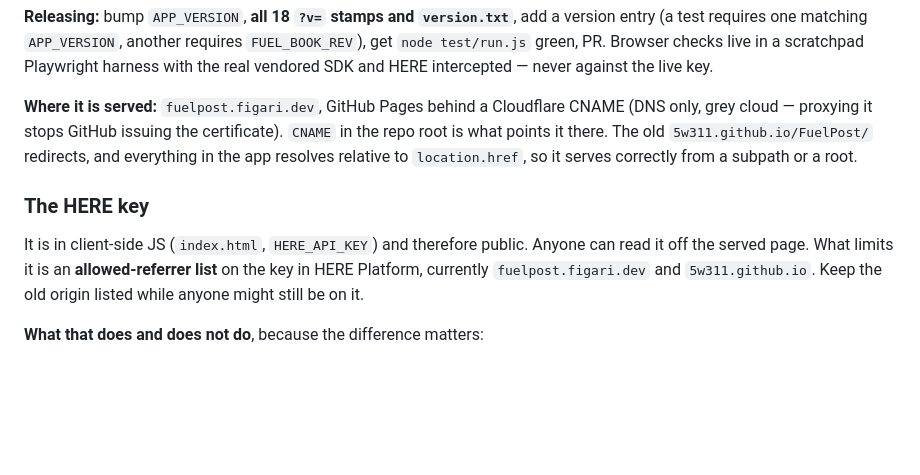
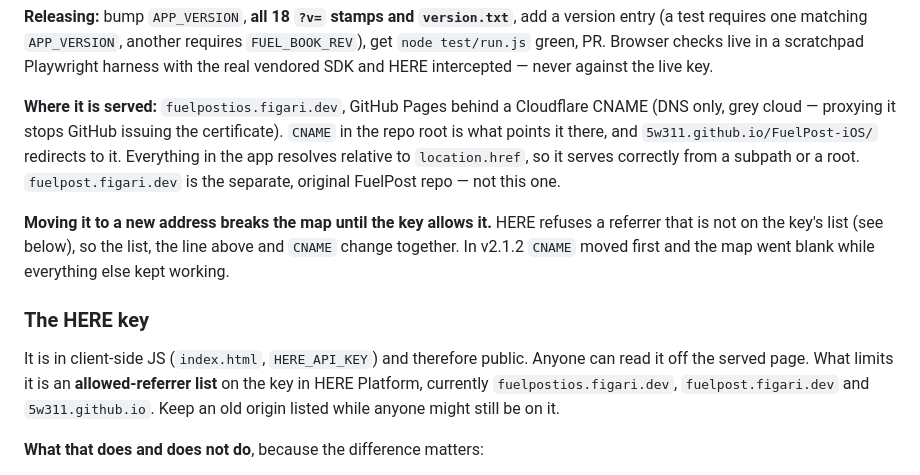
Before and after one commit to 5w311/FuelPost, a Markdown page: README.md, the part around the change. Drawn GitHub-style; blank space fills up the shorter version.

Commit message:
README: served at fuelpostios.figari.dev; key allows it
The app moved to fuelpostios.figari.dev (CNAME), with
5w311.github.io/FuelPost-iOS/ redirecting there, and that origin is now
on the HERE key's allowed-referrer list. Notes that fuelpost.figari.dev
is the separate original repo, and that a move breaks the map until the
key allows the new origin, which is what happened with v2.1.2.

No version bump: nothing the app loads has changed.

Co-Authored-By: Claude Opus 5.5 <noreply@anthropic.com>
Claude-Session: https://claude.ai/code/session_01BoSvd2fDP9k3jZdF1r4weG

```diff
--- a/README.md
+++ b/README.md
@@ -287,18 +287,25 @@ entry (a test requires one matching `APP_VERSION`, another requires
 scratchpad Playwright harness with the real vendored SDK and HERE intercepted —
 never against the live key.
 
-**Where it is served:** `fuelpost.figari.dev`, GitHub Pages behind a Cloudflare
+**Where it is served:** `fuelpostios.figari.dev`, GitHub Pages behind a Cloudflare
 CNAME (DNS only, grey cloud — proxying it stops GitHub issuing the certificate).
-`CNAME` in the repo root is what points it there. The old
-`5w311.github.io/FuelPost/` redirects, and everything in the app resolves
+`CNAME` in the repo root is what points it there, and
+`5w311.github.io/FuelPost-iOS/` redirects to it. Everything in the app resolves
 relative to `location.href`, so it serves correctly from a subpath or a root.
+`fuelpost.figari.dev` is the separate, original FuelPost repo — not this one.
+
+**Moving it to a new address breaks the map until the key allows it.** HERE
+refuses a referrer that is not on the key's list (see below), so the list, the
+line above and `CNAME` change together. In v2.1.2 `CNAME` moved first and the
+map went blank while everything else kept working.
 
 ### The HERE key
 
 It is in client-side JS (`index.html`, `HERE_API_KEY`) and therefore public.
 Anyone can read it off the served page. What limits it is an **allowed-referrer
-list** on the key in HERE Platform, currently `fuelpost.figari.dev` and
-`5w311.github.io`. Keep the old origin listed while anyone might still be on it.
+list** on the key in HERE Platform, currently `fuelpostios.figari.dev`,
+`fuelpost.figari.dev` and `5w311.github.io`. Keep an old origin listed while
+anyone might still be on it.
 
 **What that does and does not do**, because the difference matters:
 
```
